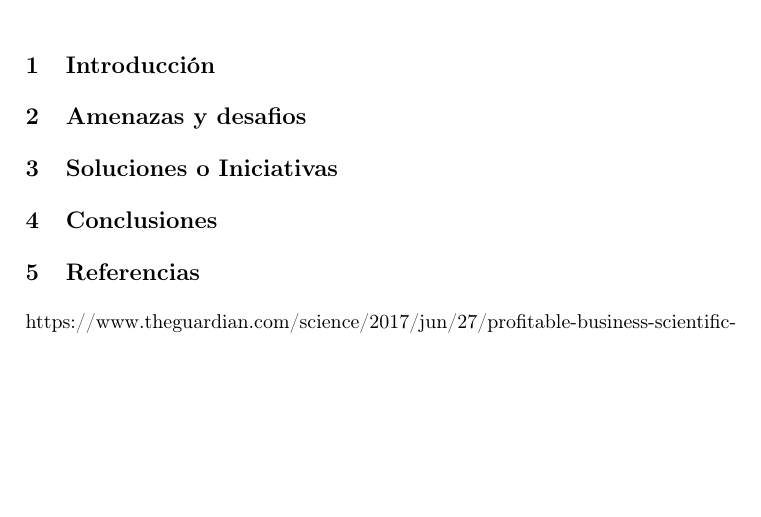
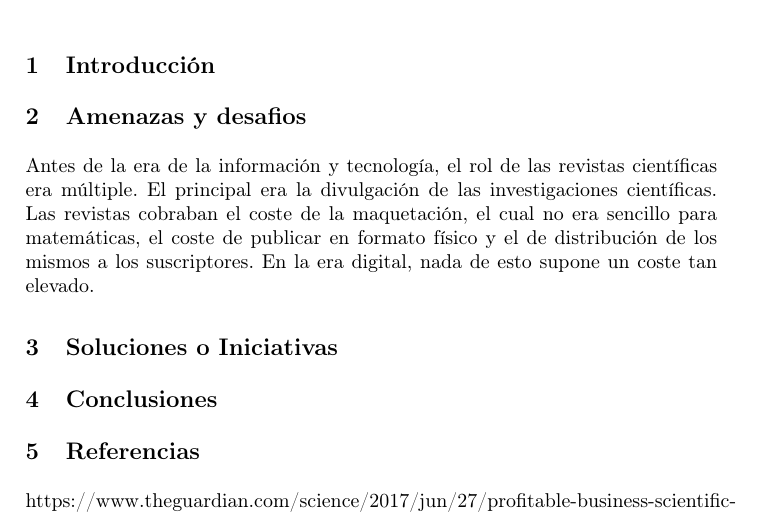
Before and after one commit to fdavidcl/open-access, a LaTeX paper (paper.tex, which reads openaccess.tex): part of the page, cut so that both start at the same text, the shorter picture padded with empty space. Compiled offline with pdfLaTeX.

Commit message:
Escribiendo un poco de amenazas y desafios

```diff
--- a/openaccess.tex
+++ b/openaccess.tex
@@ -1,5 +1,7 @@
 \section{Introducción}
 \section{Amenazas y desafios}
+
+Antes de la era de la información y tecnología, el rol de las revistas científicas era múltiple. El principal era la divulgación de las investigaciones científicas. Las revistas cobraban el coste de la maquetación, el cual no era sencillo para matemáticas, el coste de publicar en formato físico y el de distribución de los mismos a los suscriptores. En la era digital, nada de esto supone un coste tan elevado.
 
 
 
```
